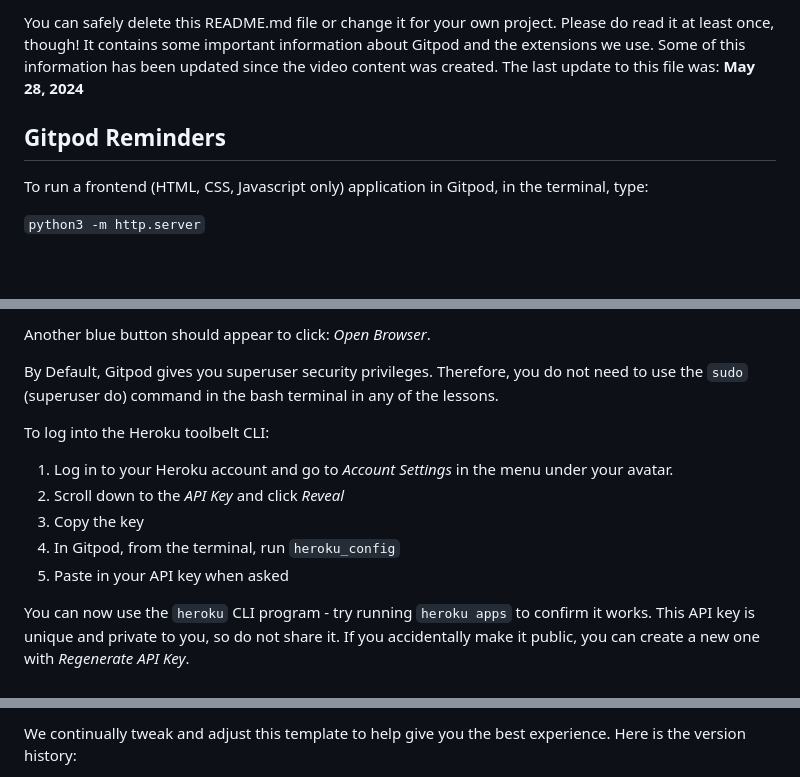
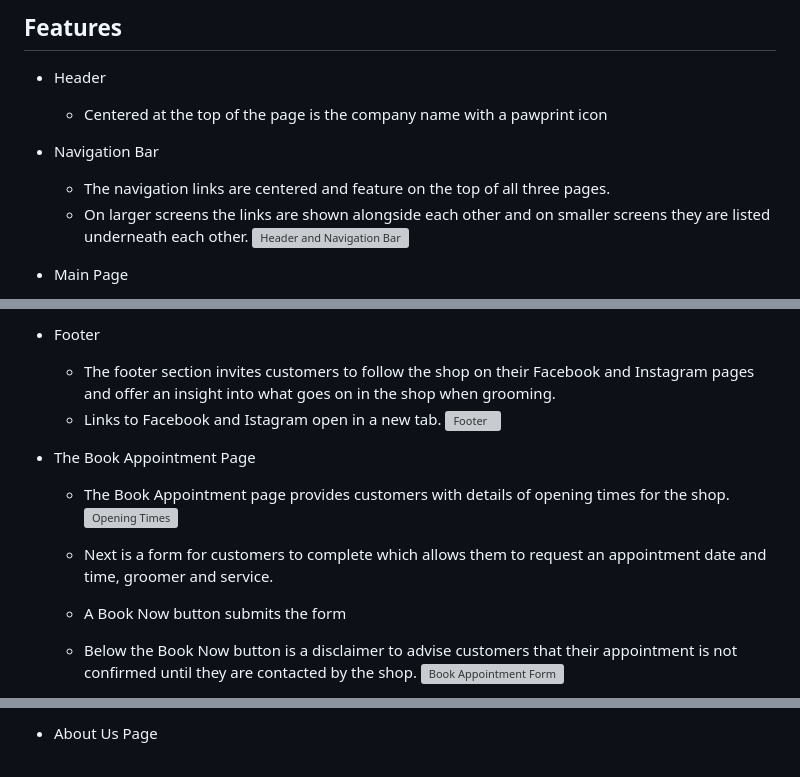
Before and after one commit to catgriffin85/project-portfolio-1-fuzzy-paws, a Markdown page: README.md, 3 parts joined by grey strips. Drawn GitHub-style; blank space fills up the shorter version; grey boxes are pictures that could not be loaded.

Commit message:
docs: add README.md file

```diff
--- a/README.md
+++ b/README.md
@@ -6,9 +6,13 @@ This is the Code Institute student template for Gitpod. We have preinstalled all
 
-You can safely delete this README.md file or change it for your own project. Please do read it at least once, though! It contains some important information about Gitpod and the extensions we use. Some of this information has been updated since the video content was created. The last update to this file was: **May 28, 2024**
+## Features
 
-## Gitpod Reminders
+* Header
+    * Centered at the top of the page is the company name with a pawprint icon
 
-To run a frontend (HTML, CSS, Javascript only) application in Gitpod, in the terminal, type:
+* Navigation Bar
+    * The navigation links are centered and feature on the top of all three pages.
+    * On larger screens the links are shown alongside each other and on smaller screens they are listed underneath each other.
+![Header and Navigation Bar](./assets/images/readme/headerAndNavBar.png)
 
-`python3 -m http.server`
+* Main Page
 
@@ -22,15 +30,17 @@ A blue button should appear to click: _Make Public_,
 
-Another blue button should appear to click: _Open Browser_.
+* Footer
 
-By Default, Gitpod gives you superuser security privileges. Therefore, you do not need to use the `sudo` (superuser do) command in the bash terminal in any of the lessons.
+    * The footer section invites customers to follow the shop on their Facebook and Instagram pages and offer an insight into what goes on in the shop when grooming.
+    * Links to Facebook and Istagram open in a new tab.
+![Footer](./assets/images/readme/footer.png)
 
-To log into the Heroku toolbelt CLI:
+* The Book Appointment Page
 
-1. Log in to your Heroku account and go to *Account Settings* in the menu under your avatar.
-2. Scroll down to the *API Key* and click *Reveal*
-3. Copy the key
-4. In Gitpod, from the terminal, run `heroku_config`
-5. Paste in your API key when asked
+    * The Book Appointment page provides customers with details of opening times for the shop.
+![Opening Times](./assets/images/readme/openingHours.png)
 
-You can now use the `heroku` CLI program - try running `heroku apps` to confirm it works. This API key is unique and private to you, so do not share it. If you accidentally make it public, you can create a new one with _Regenerate API Key_.
+    * Next is a form for customers to complete which allows them to request an appointment date and time, groomer and service.
+    * A Book Now button submits the form
+    * Below the Book Now button is a disclaimer to advise customers that their appointment is not confirmed until they are contacted by the shop.
+![Book Appointment Form](./assets/images/readme/bookAppointment.png)
 
@@ -40,3 +52,3 @@ You can now use the `heroku` CLI program - try running `heroku apps` to confirm
 
-We continually tweak and adjust this template to help give you the best experience. Here is the version history:
+* About Us Page
 
```
Also changed, not shown: other parts of README.md (+19 -80 lines).
